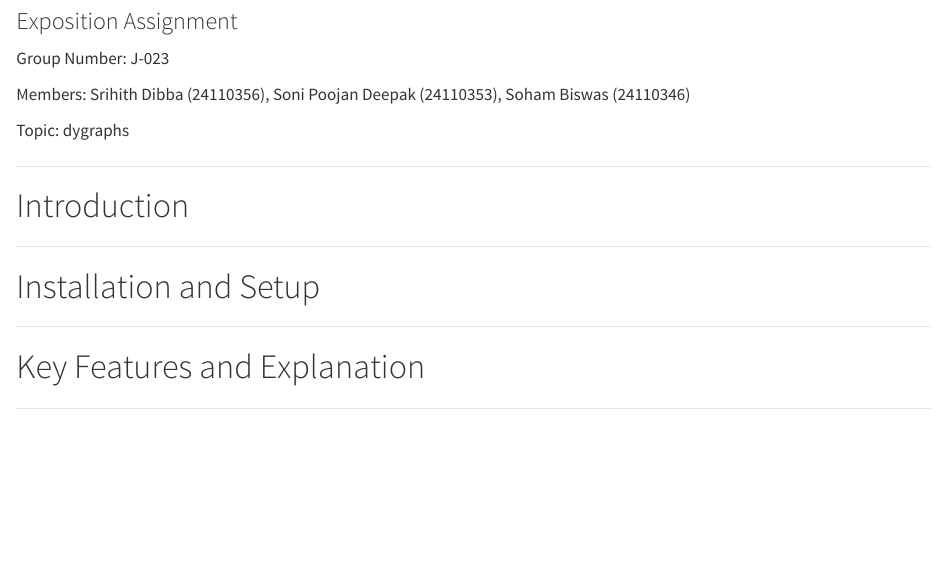
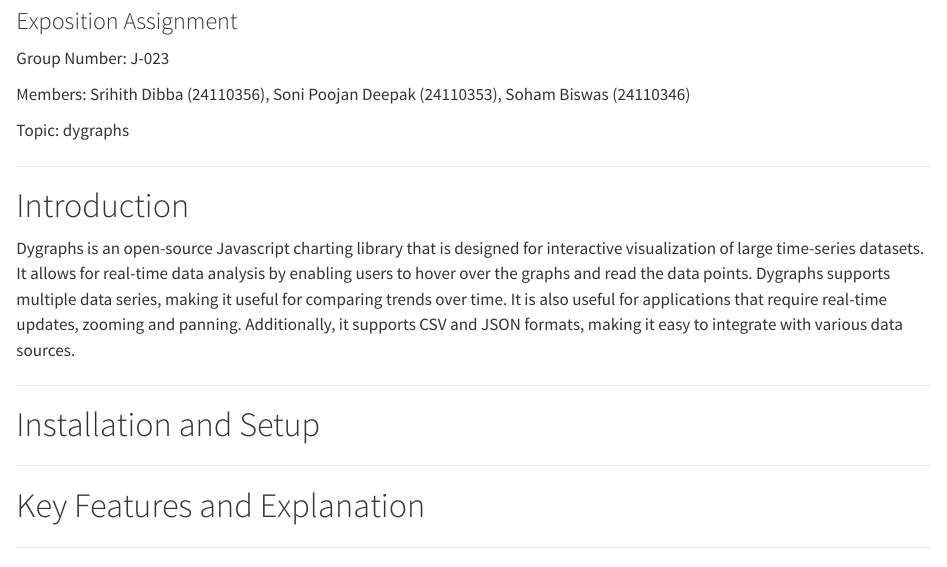
Before and after one commit to sd-del/dygraphs, a Quarto document (index.qmd): the page in a window 1100 px wide, from 160 px down. Rendered offline with R 4.5, knitr and Pandoc in place of Quarto, with nearby package versions.

Commit message:
Update index.qmd

```diff
--- a/index.qmd
+++ b/index.qmd
@@ -17,6 +17,8 @@ Topic: dygraphs
 ---
 
 # Introduction {#introduction}
+
+Dygraphs is an open-source Javascript charting library that is designed for interactive visualization of large time-series datasets. It allows for real-time data analysis by enabling users to hover over the graphs and read the data points. Dygraphs supports multiple data series, making it useful for comparing trends over time. It is also useful for applications that require real-time updates, zooming and panning. Additionally, it supports CSV and JSON formats, making it easy to integrate with various data sources.
 
 ---
 
```
